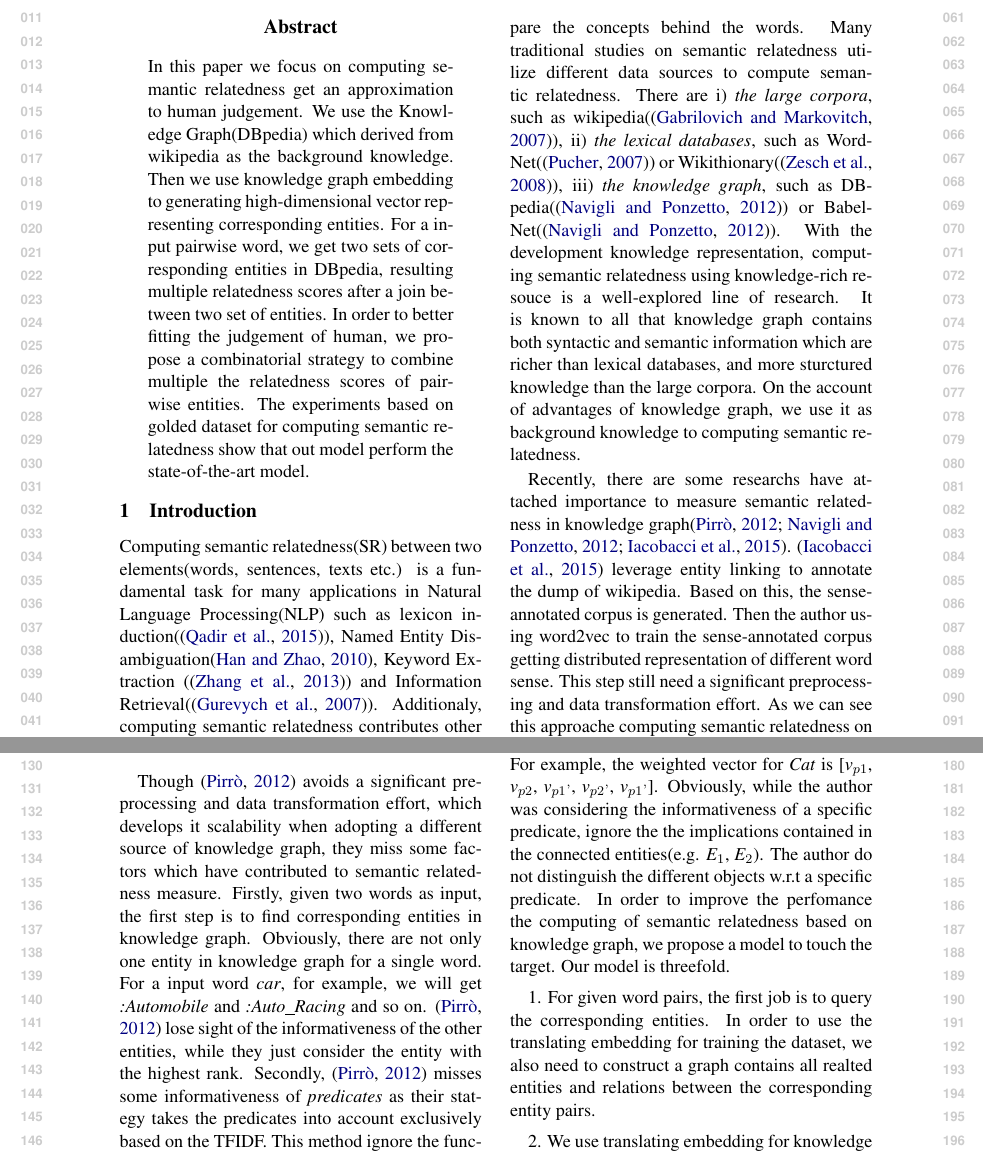
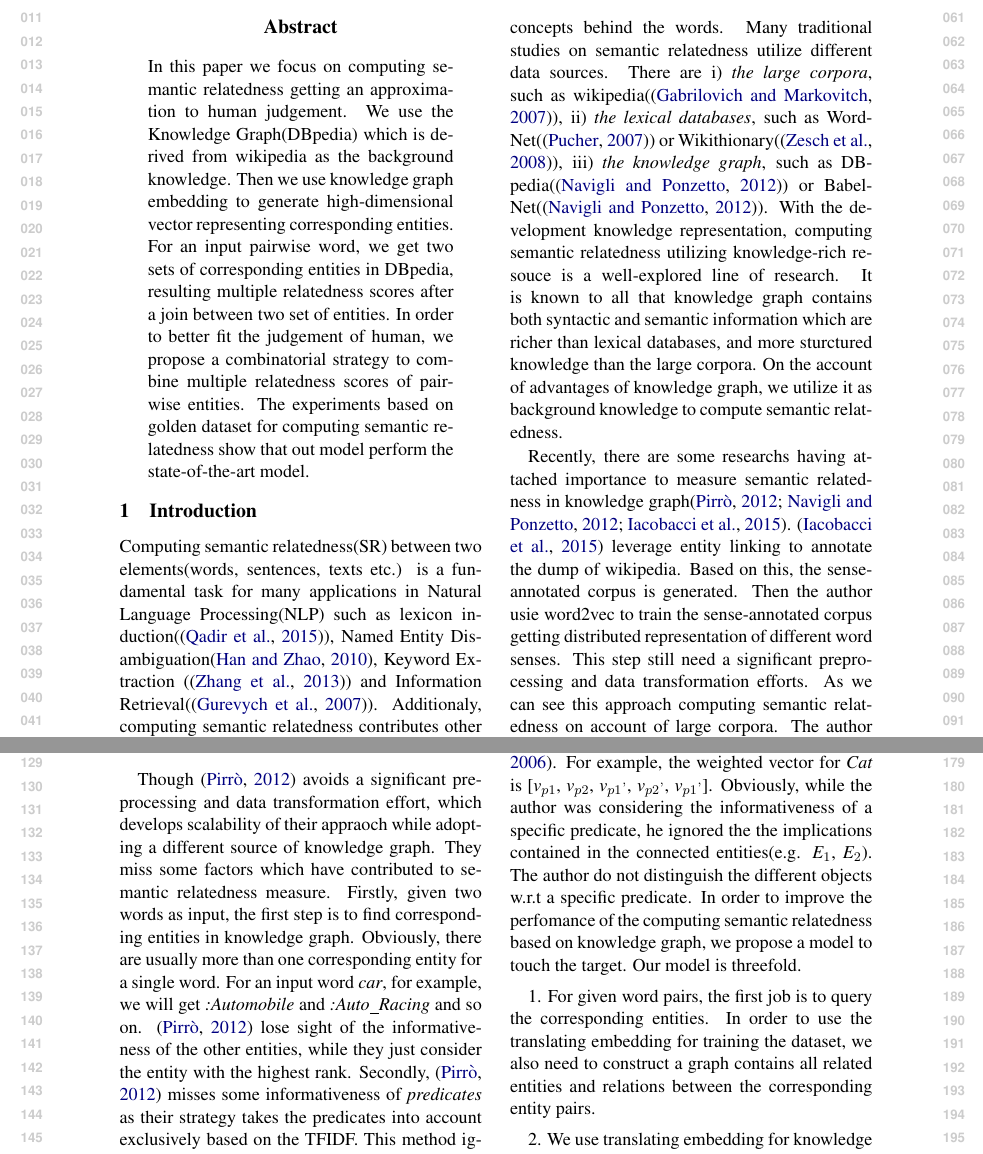
Before and after one commit to trajepl/pando_raw, a LaTeX paper (paper/latex/acl2018.tex, which reads paper/latex/tex/introduction.tex): two parts of pages 1 and 2 of 11, joined at a grey line, cut so that both start at the same text. Compiled offline with pdfLaTeX.

Commit message:
little modification

```diff
--- a/paper/latex/acl2018.tex
+++ b/paper/latex/acl2018.tex
@@ -48,14 +48,14 @@
 \begin{document}
 \maketitle
 \begin{abstract}
-  In this paper we focus on computing semantic relatedness get an approximation to human judgement.
-  We use the Knowledge Graph(DBpedia) which derived from wikipedia as the background knowledge.
-  Then we use knowledge graph embedding to generating high-dimensional vector representing corresponding
-  entities. For a input pairwise word, we get two sets of corresponding entities in DBpedia, resulting multiple
+  In this paper we focus on computing semantic relatedness getting an approximation to human judgement.
+  We use the Knowledge Graph(DBpedia) which is derived from wikipedia as the background knowledge.
+  Then we use knowledge graph embedding to generate high-dimensional vector representing corresponding
+  entities. For an input pairwise word, we get two sets of corresponding entities in DBpedia, resulting multiple
   relatedness scores after a join between two set of entities.
-  In order to better fitting the judgement of human, we propose a combinatorial strategy to combine
-  multiple the relatedness scores of pairwise entities.
-  The experiments based on golded dataset for computing semantic relatedness show
+  In order to better fit the judgement of human, we propose a combinatorial strategy to combine
+  multiple relatedness scores of pairwise entities.
+  The experiments based on golden dataset for computing semantic relatedness show
   that out model perform the state-of-the-art model.
 \end{abstract}
 
--- a/paper/latex/tex/introduction.tex
+++ b/paper/latex/tex/introduction.tex
@@ -13,16 +13,16 @@ words in knowledge graph with neural network.
 It has long been thought that when human measure the relatedness between
 a pair of words, a deeper reasoning is triggered to compare the concepts
 behind the words. Many traditional studies on semantic relatedness
-utilize different data sources to compute semantic relatedness. There are
+utilize different data sources. There are
 i) \emph{the large corpora}, such as wikipedia(\cite{ijcai/GabrilovichM07}),
 ii) \emph{the lexical databases}, such as WordNet(\cite{acl/Pucher07}) or Wikithionary(\cite{aaai/ZeschMG08}),
 iii) \emph{the knowledge graph}, such as DBpedia(\cite{aaai/NavigliP12}) or BabelNet(\cite{aaai/NavigliP12}).
-With the development knowledge representation, computing semantic relatedness using
+With the development knowledge representation, computing semantic relatedness utilizing
 knowledge-rich resouce is a well-explored line of research. It is known to all that
 knowledge graph contains both syntactic and semantic information which are
 richer than lexical databases, and more sturctured knowledge than the large corpora.
-On the account of advantages of knowledge graph, we use it as background
-knowledge to computing semantic relatedness.
+On the account of advantages of knowledge graph, we utilize it as background
+knowledge to compute semantic relatedness.
 
 % Knowledge graph can be accessed with powerful query language Sparql in RDF graph.
 % As for the methods build on the data soruce, the recent word embedding
@@ -39,13 +39,13 @@ knowledge to computing semantic relatedness.
     \label{weak1}
 \end{figure*}
 
-Recently, there are some researchs have attached importance to measure semantic relatedness
+Recently, there are some researchs having attached importance to measure semantic relatedness
 in knowledge graph\cite{aaai/Pirro12, aaai/NavigliP12, acl/IacobacciPN15}.
 \cite{acl/IacobacciPN15} leverage entity linking to annotate the dump of wikipedia. Based on this,
-the sense-annotated corpus is generated. Then the author using word2vec to
+the sense-annotated corpus is generated. Then the author usie word2vec to
 train the sense-annotated corpus getting distributed representation of different
-word sense. This step still need a significant preprocessing and data transformation effort.
-As we can see this approache computing semantic relatedness on account of large corpora.
+word senses. This step still need a significant preprocessing and data transformation efforts.
+As we can see this approach computing semantic relatedness on account of large corpora.
 The author just put the knowledge graph on the position of support.
 \cite{aaai/NavigliP12} presents a knowledge-rich approach to computing multilingual semantic
 relatedness which exploits the joint contribution of different languages. Given a pair of words
@@ -61,18 +61,18 @@ of preprocessing and data transformation.
 
 
 Though \cite{aaai/Pirro12} avoids a significant preprocessing and data
-transformation effort, which develops it scalability when adopting a
-different source of knowledge graph, they miss some factors which
+transformation effort, which develops scalability of their appraoch while adopting a
+different source of knowledge graph. They miss some factors which
 have contributed to semantic relatedness measure. Firstly, given two words
 as input, the first step is to find corresponding entities in knowledge
-graph. Obviously, there are not only one entity in knowledge graph for a single
-word. For a input word \emph{car}, for example, we will get \emph{:Automobile} and
+graph. Obviously, there are usually more than one corresponding entity for a single word.
+For an input word \emph{car}, for example, we will get \emph{:Automobile} and
 \emph{:Auto\underline{\hspace{0.5em}}Racing} and so on. \cite{aaai/Pirro12} lose
 sight of the informativeness of the other entities, while they just
 consider the entity with the highest rank. Secondly, \cite{aaai/Pirro12} misses
-some informativeness of \emph{predicates} as their stategy takes
+some informativeness of \emph{predicates} as their strategy takes
 the predicates into account exclusively based on the TFIDF. This
-method ignore the function of \emph{objects} in a semantic triple.
+method ignored the function of \emph{objects} in a semantic triple.
 As show in Fig\ref{weak1}, subgraph contains \emph{Dogs} and \emph{Cats} extracted from
 knowledge. We simplify the sepcific features of entities to concise symbol.
 We can see that entities in knowledge graph such as \emph{Cat} can play the role
@@ -84,16 +84,16 @@ the informativeness of a specific predicate\cite{BudanitskyH06}. For example, th
 vector for \emph{Cat} is
 [\emph{v$_{p1}$}, \emph{v$_{p2}$}, \emph{v$_{p1}$$^,$}, \emph{v$_{p2}$$^,$}, \emph{v$_{p1}$$^,$}].
 Obviously, while the author was considering the informativeness of a specific
-predicate, ignore the the implications contained in the connected entities(e.g.
+predicate, he ignored the the implications contained in the connected entities(e.g.
 \emph{E$_1$}, \emph{E$_2$}). The author do not distinguish the different
-objects w.r.t a specific predicate. In order to improve the perfomance the computing
-of semantic relatedness based on knowledge graph, we propose a model to touch
+objects w.r.t a specific predicate. In order to improve the perfomance of the computing
+semantic relatedness based on knowledge graph, we propose a model to touch
 the target. Our model is threefold.
 
 1. For given word pairs, the first job is to query
 the corresponding entities. In order to use the
 translating embedding for training the dataset, we
-also need to construct a graph contains all realted
+also need to construct a graph contains all related
 entities and relations between the corresponding
 entity pairs.
 
```
Also changed, not shown: paper/latex/tex/methology.tex (added, +6 -0 lines), paper/latex/acl2018.tex (1 more changed lines), paper/latex/tex/introduction.tex (4 more changed lines).
